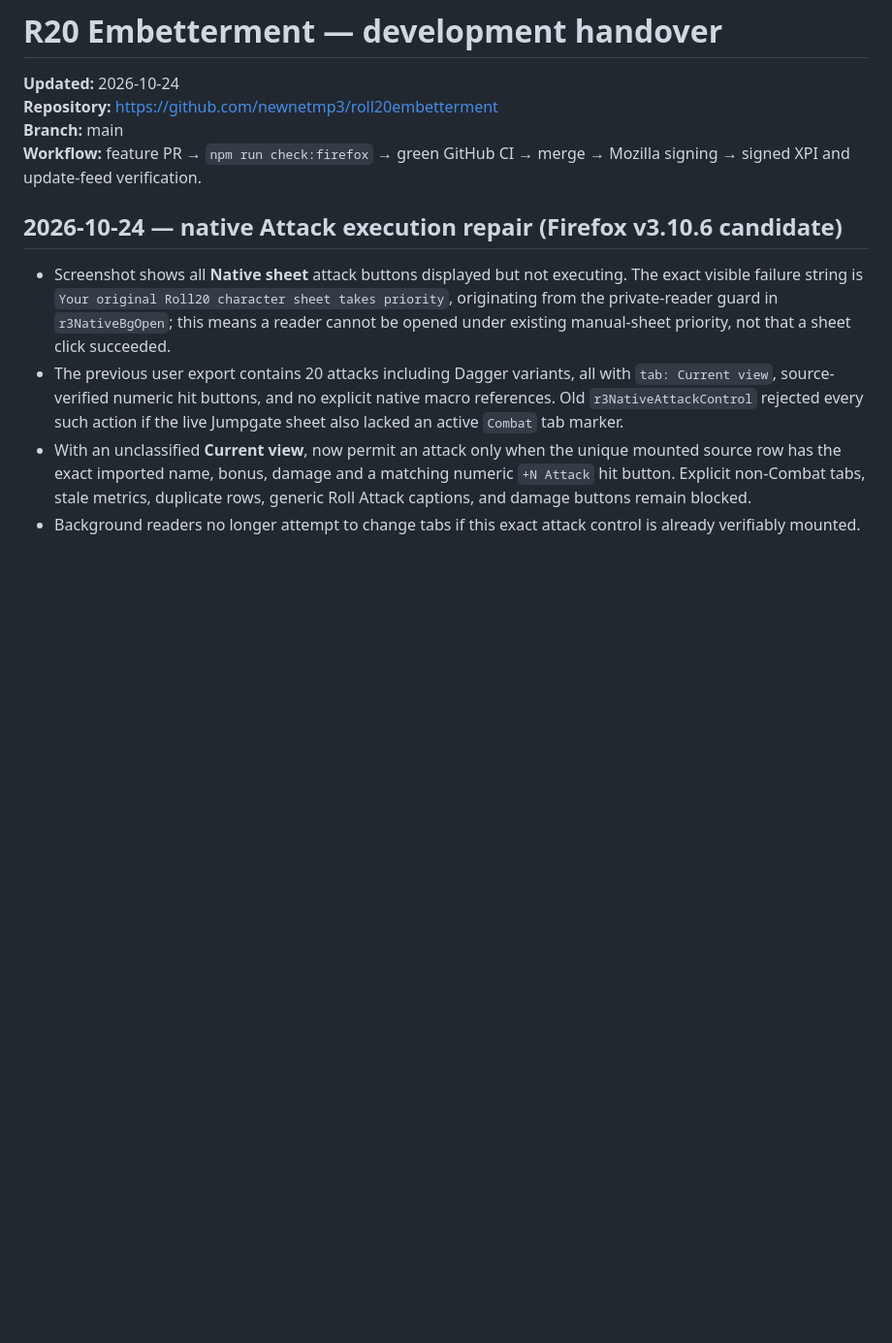
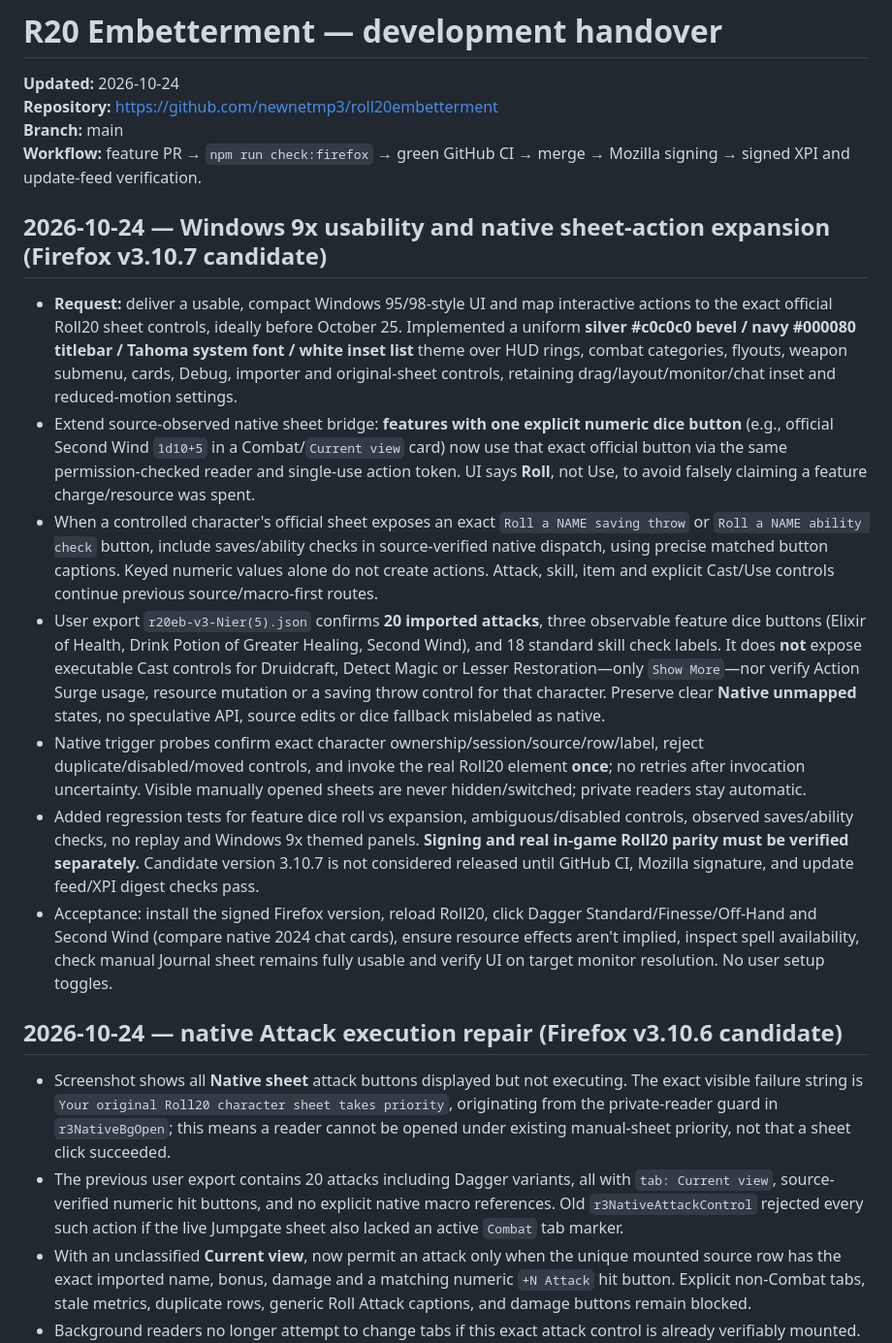
Before and after one commit to newnetmp3/roll20embetterment, a Markdown page: docs/HANDOVER.md, the part around the change. Shown at 97% size. GitHub-like rendering; blank space fills up the shorter version.

Commit message:
docs: handover for Windows 9x and observed native feature/check dispatch

```diff
--- a/docs/HANDOVER.md
+++ b/docs/HANDOVER.md
@@ -4,6 +4,16 @@
 **Repository:** https://github.com/newnetmp3/roll20embetterment
 **Branch:** main
 **Workflow:** feature PR → `npm run check:firefox` → green GitHub CI → merge → Mozilla signing → signed XPI and update-feed verification.
+
+## 2026-10-24 — Windows 9x usability and native sheet-action expansion (Firefox v3.10.7 candidate)
+
+- **Request:** deliver a usable, compact Windows 95/98-style UI and map interactive actions to the exact official Roll20 sheet controls, ideally before October 25. Implemented a uniform **silver #c0c0c0 bevel / navy #000080 titlebar / Tahoma system font / white inset list** theme over HUD rings, combat categories, flyouts, weapon submenu, cards, Debug, importer and original-sheet controls, retaining drag/layout/monitor/chat inset and reduced-motion settings.
+- Extend source-observed native sheet bridge: **features with one explicit numeric dice button** (e.g., official Second Wind `1d10+5` in a Combat/`Current view` card) now use that exact official button via the same permission-checked reader and single-use action token. UI says **Roll**, not Use, to avoid falsely claiming a feature charge/resource was spent.
+- When a controlled character's official sheet exposes an exact `Roll a NAME saving throw` or `Roll a NAME ability check` button, include saves/ability checks in source-verified native dispatch, using precise matched button captions. Keyed numeric values alone do not create actions. Attack, skill, item and explicit Cast/Use controls continue previous source/macro-first routes.
+- User export `r20eb-v3-Nier(5).json` confirms **20 imported attacks**, three observable feature dice buttons (Elixir of Health, Drink Potion of Greater Healing, Second Wind), and 18 standard skill check labels. It does **not** expose executable Cast controls for Druidcraft, Detect Magic or Lesser Restoration—only `Show More`—nor verify Action Surge usage, resource mutation or a saving throw control for that character. Preserve clear **Native unmapped** states, no speculative API, source edits or dice fallback mislabeled as native.
+- Native trigger probes confirm exact character ownership/session/source/row/label, reject duplicate/disabled/moved controls, and invoke the real Roll20 element **once**; no retries after invocation uncertainty. Visible manually opened sheets are never hidden/switched; private readers stay automatic.
+- Added regression tests for feature dice roll vs expansion, ambiguous/disabled controls, observed saves/ability checks, no replay and Windows 9x themed panels. **Signing and real in-game Roll20 parity must be verified separately.** Candidate version 3.10.7 is not considered released until GitHub CI, Mozilla signature, and update feed/XPI digest checks pass.
+- Acceptance: install the signed Firefox version, reload Roll20, click Dagger Standard/Finesse/Off-Hand and Second Wind (compare native 2024 chat cards), ensure resource effects aren't implied, inspect spell availability, check manual Journal sheet remains fully usable and verify UI on target monitor resolution. No user setup toggles.
 
 ## 2026-10-24 — native Attack execution repair (Firefox v3.10.6 candidate)
 
```
